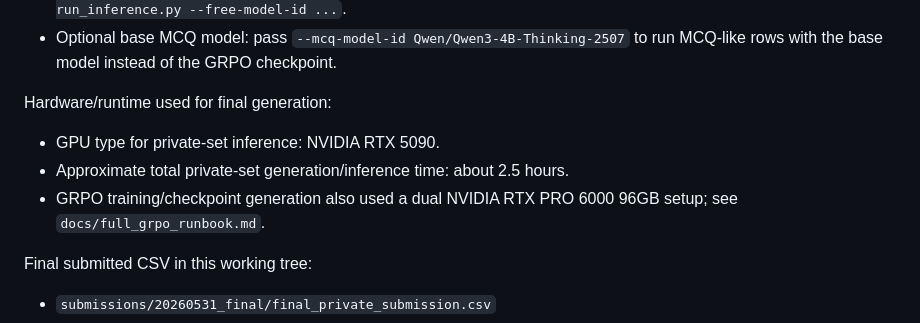
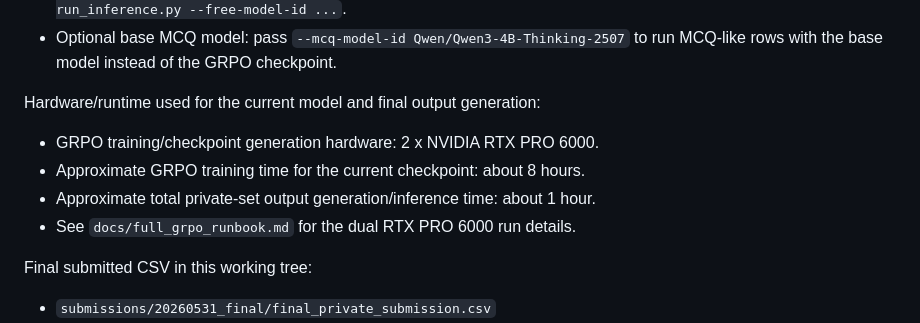
Before and after one commit to xchuheng613/t2t-qwen-math, a Markdown page: README.md, the part around the change. Drawn GitHub-style.

Commit message:
Update README runtime details

```diff
--- a/README.md
+++ b/README.md
@@ -92,12 +92,12 @@ Model weights:
 - Optional base MCQ model: pass `--mcq-model-id Qwen/Qwen3-4B-Thinking-2507`
   to run MCQ-like rows with the base model instead of the GRPO checkpoint.
 
-Hardware/runtime used for final generation:
+Hardware/runtime used for the current model and final output generation:
 
-- GPU type for private-set inference: NVIDIA RTX 5090.
-- Approximate total private-set generation/inference time: about 2.5 hours.
-- GRPO training/checkpoint generation also used a dual NVIDIA RTX PRO 6000
-  96GB setup; see `docs/full_grpo_runbook.md`.
+- GRPO training/checkpoint generation hardware: 2 x NVIDIA RTX PRO 6000.
+- Approximate GRPO training time for the current checkpoint: about 8 hours.
+- Approximate total private-set output generation/inference time: about 1 hour.
+- See `docs/full_grpo_runbook.md` for the dual RTX PRO 6000 run details.
 
 Final submitted CSV in this working tree:
 
```
